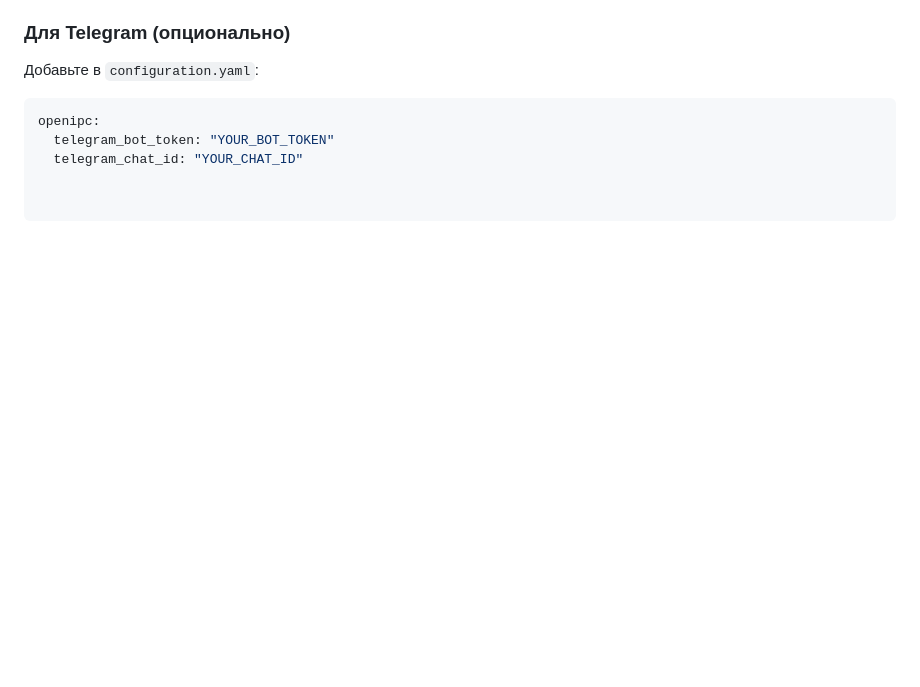
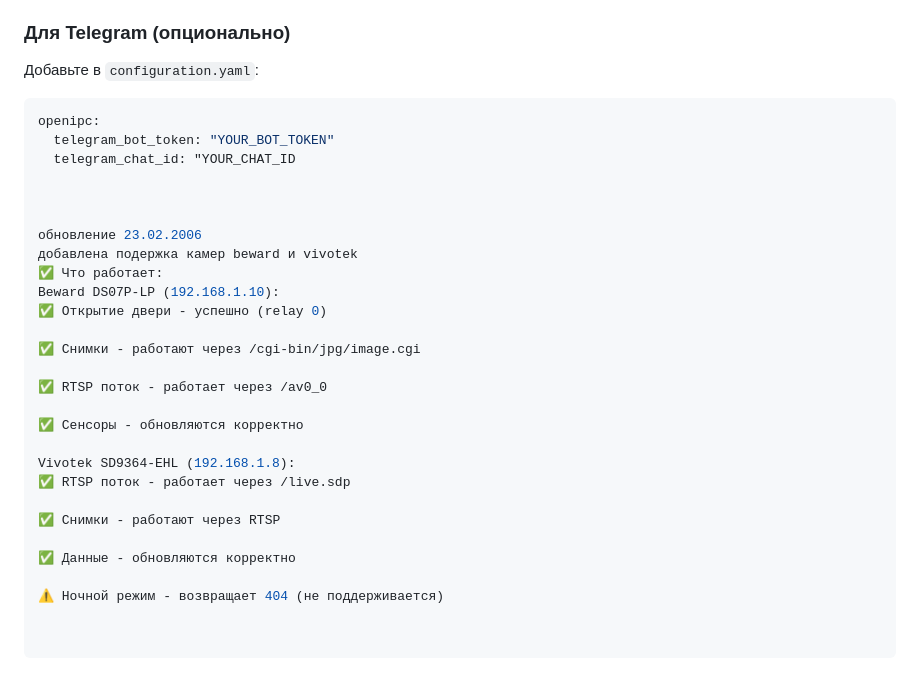
Before and after one commit to himik19872/-openipc-hass, a Markdown page: README.md, the part around the change. Drawn GitHub-style; blank space fills up the shorter version.

````diff
--- a/README.md
+++ b/README.md
@@ -69,4 +69,27 @@
 ```yaml
 openipc:
   telegram_bot_token: "YOUR_BOT_TOKEN"
-  telegram_chat_id: "YOUR_CHAT_ID"
+  telegram_chat_id: "YOUR_CHAT_ID
+
+
+
+обновление 23.02.2006
+добавлена подержка камер beward и vivotek
+✅ Что работает:
+Beward DS07P-LP (192.168.1.10):
+✅ Открытие двери - успешно (relay 0)
+
+✅ Снимки - работают через /cgi-bin/jpg/image.cgi
+
+✅ RTSP поток - работает через /av0_0
+
+✅ Сенсоры - обновляются корректно
+
+Vivotek SD9364-EHL (192.168.1.8):
+✅ RTSP поток - работает через /live.sdp
+
+✅ Снимки - работают через RTSP
+
+✅ Данные - обновляются корректно
+
+⚠️ Ночной режим - возвращает 404 (не поддерживается)
````
